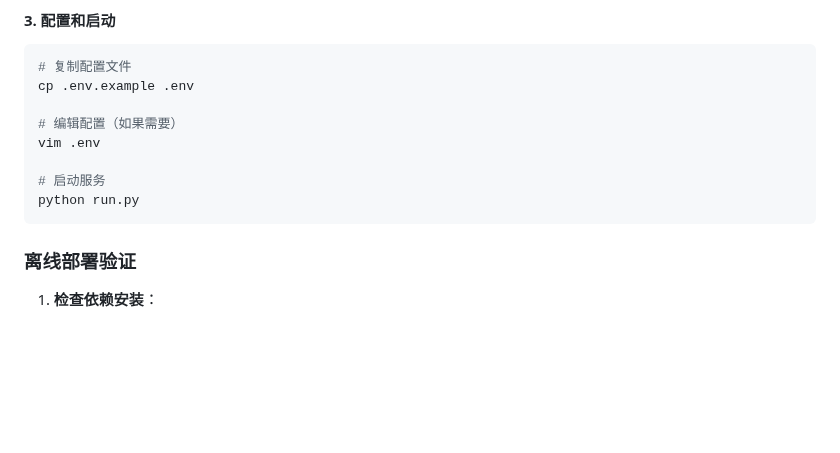
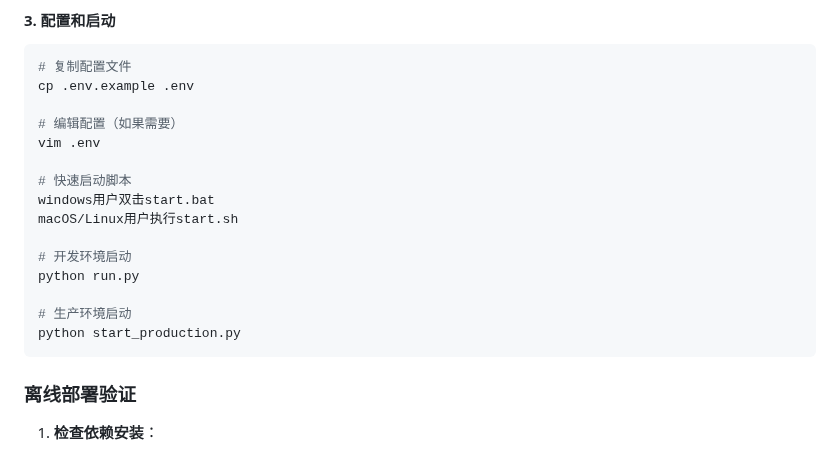
Before and after one commit to JunXiaoRuo/host-monitor-system, a Markdown page: README.md, the part around the change. GitHub-like rendering; blank space fills up the shorter version.

Commit message:
更新 README.md

````diff
--- a/README.md
+++ b/README.md
@@ -150,8 +150,15 @@ cp .env.example .env
 # 编辑配置（如果需要）
 vim .env
 
-# 启动服务
+# 快速启动脚本
+windows用户双击start.bat
+macOS/Linux用户执行start.sh
+
+# 开发环境启动
 python run.py
+
+# 生产环境启动
+python start_production.py
 ```
 
 ### 离线部署验证
````
